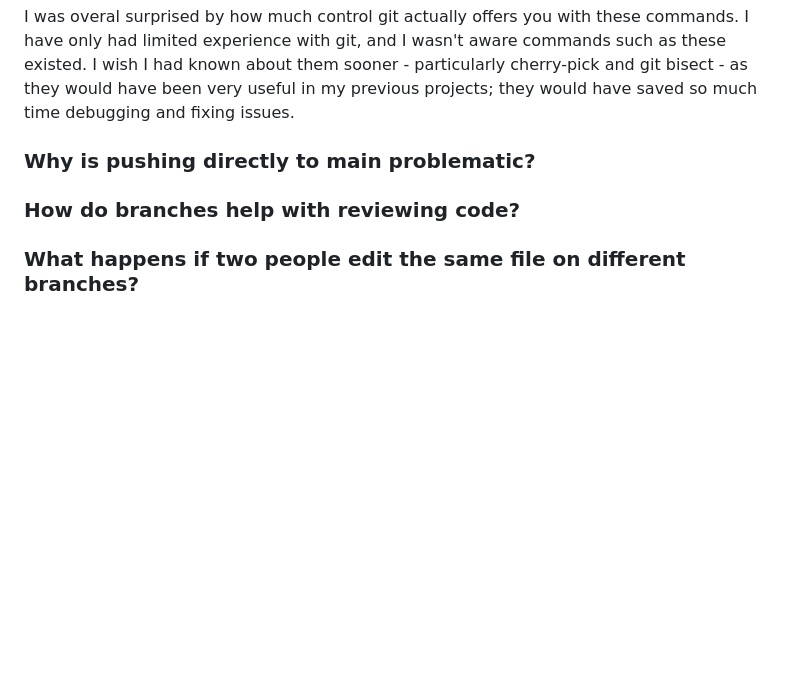
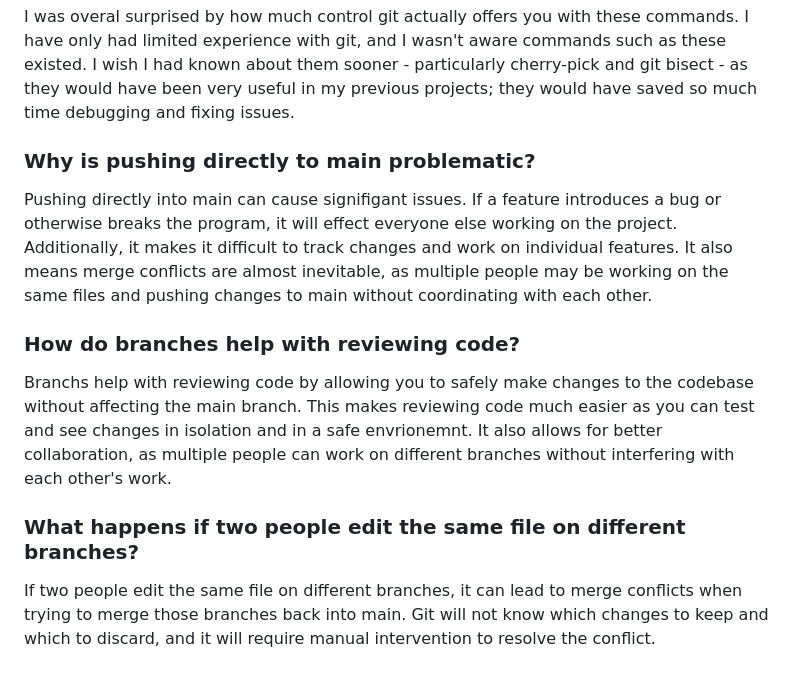
Before and after one commit to finnleyjasper/finnley-intern-repo, a Markdown page: 3. Learn Git/git_understanding.md, the part around the change. Drawn GitHub-style; blank space fills up the shorter version.

Commit message:
Completed Milestone 3.5

```diff
--- a/3. Learn Git/git_understanding.md
+++ b/3. Learn Git/git_understanding.md
@@ -43,5 +43,10 @@ As stated in the issue content, the commands are as follows:
 I was overal surprised by how much control git actually offers you with these commands. I have only had limited experience with git, and I wasn't aware commands such as these existed. I wish I had known about them sooner - particularly cherry-pick and git bisect - as they would have been very useful in my previous projects; they would have saved so much time debugging and fixing issues.
 
 ### Why is pushing directly to main problematic?
+Pushing directly into main can cause signifigant issues. If a feature introduces a bug or otherwise breaks the program, it will effect everyone else working on the project. Additionally, it makes it difficult to track changes and work on individual features. It also means merge conflicts are almost inevitable, as multiple people may be working on the same files and pushing changes to main without coordinating with each other.
+
 ### How do branches help with reviewing code?
+Branchs help with reviewing code by allowing you to safely make changes to the codebase without affecting the main branch. This makes reviewing code much easier as you can test and see changes in isolation and in a safe envrionemnt. It also allows for better collaboration, as multiple people can work on different branches without interfering with each other's work.
+
 ### What happens if two people edit the same file on different branches?
+If two people edit the same file on different branches, it can lead to merge conflicts when trying to merge those branches back into main. Git will not know which changes to keep and which to discard, and it will require manual intervention to resolve the conflict.
```
